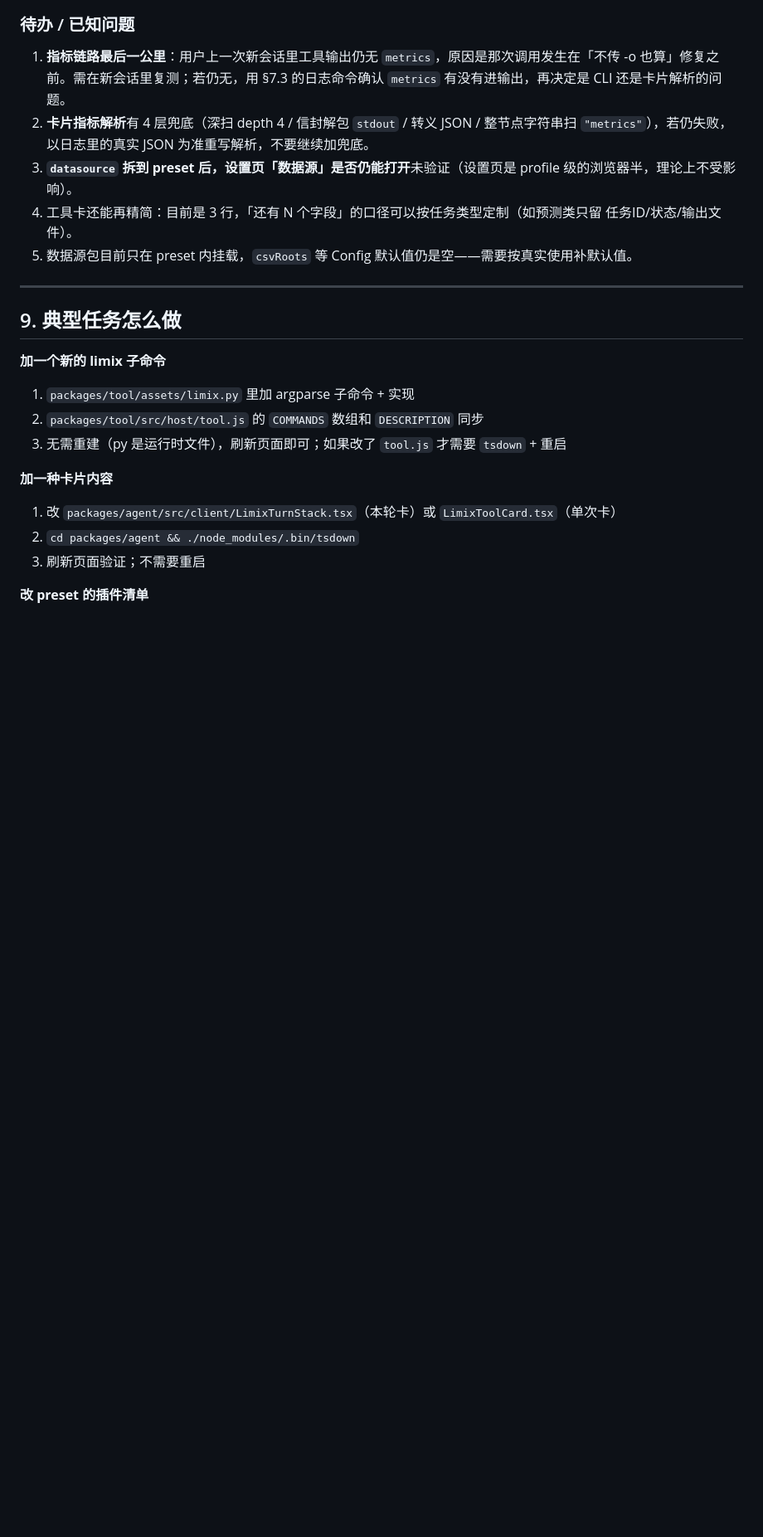
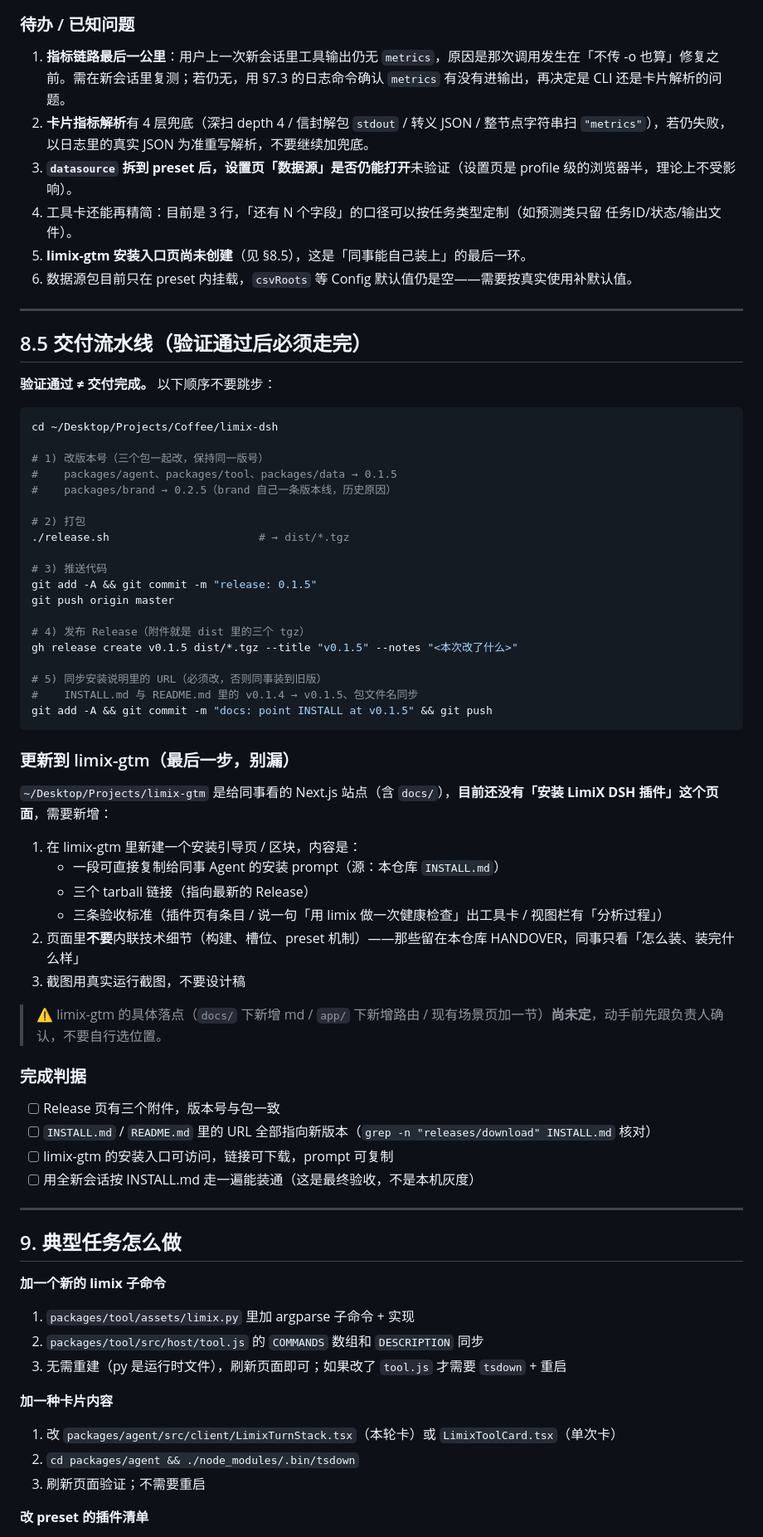
Before and after one commit to Limitless2023/limix-dsh, a Markdown page: HANDOVER.md, the part around the change. Shown at 83% size. Drawn GitHub-style; blank space fills up the shorter version.

Commit message:
docs: add delivery pipeline (release + limix-gtm rollout) to handover

````diff
--- a/HANDOVER.md
+++ b/HANDOVER.md
@@ -209,7 +209,56 @@ zstd -dc "$S/session.v4.jsonl.zstd" | tail -3             # 看最后几条记
 2. **卡片指标解析**有 4 层兜底（深扫 depth 4 / 信封解包 `stdout` / 转义 JSON / 整节点字符串扫 `"metrics"`），若仍失败，以日志里的真实 JSON 为准重写解析，不要继续加兜底。
 3. **`datasource` 拆到 preset 后，设置页「数据源」是否仍能打开**未验证（设置页是 profile 级的浏览器半，理论上不受影响）。
 4. 工具卡还能再精简：目前是 3 行，「还有 N 个字段」的口径可以按任务类型定制（如预测类只留 任务ID/状态/输出文件）。
-5. 数据源包目前只在 preset 内挂载，`csvRoots` 等 Config 默认值仍是空——需要按真实使用补默认值。
+5. **limix-gtm 安装入口页尚未创建**（见 §8.5），这是「同事能自己装上」的最后一环。
+6. 数据源包目前只在 preset 内挂载，`csvRoots` 等 Config 默认值仍是空——需要按真实使用补默认值。
+
+---
+
+## 8.5 交付流水线（验证通过后必须走完）
+
+**验证通过 ≠ 交付完成。** 以下顺序不要跳步：
+
+```bash
+cd ~/Desktop/Projects/Coffee/limix-dsh
+
+# 1) 改版本号（三个包一起改，保持同一版号）
+#    packages/agent、packages/tool、packages/data → 0.1.5
+#    packages/brand → 0.2.5（brand 自己一条版本线，历史原因）
+
+# 2) 打包
+./release.sh                       # → dist/*.tgz
+
+# 3) 推送代码
+git add -A && git commit -m "release: 0.1.5"
+git push origin master
+
+# 4) 发布 Release（附件就是 dist 里的三个 tgz）
+gh release create v0.1.5 dist/*.tgz --title "v0.1.5" --notes "<本次改了什么>"
+
+# 5) 同步安装说明里的 URL（必须改，否则同事装到旧版）
+#    INSTALL.md 与 README.md 里的 v0.1.4 → v0.1.5、包文件名同步
+git add -A && git commit -m "docs: point INSTALL at v0.1.5" && git push
+```
+
+### 更新到 limix-gtm（最后一步，别漏）
+
+`~/Desktop/Projects/limix-gtm` 是给同事看的 Next.js 站点（含 `docs/`），**目前还没有「安装 LimiX DSH 插件」这个页面**，需要新增：
+
+1. 在 limix-gtm 里新建一个安装引导页 / 区块，内容是：
+   - 一段可直接复制给同事 Agent 的安装 prompt（源：本仓库 `INSTALL.md`）
+   - 三个 tarball 链接（指向最新的 Release）
+   - 三条验收标准（插件页有条目 / 说一句「用 limix 做一次健康检查」出工具卡 / 视图栏有「分析过程」）
+2. 页面里**不要**内联技术细节（构建、槽位、preset 机制）——那些留在本仓库 HANDOVER，同事只看「怎么装、装完什么样」
+3. 截图用真实运行截图，不要设计稿
+
+> ⚠️ limix-gtm 的具体落点（`docs/` 下新增 md / `app/` 下新增路由 / 现有场景页加一节）**尚未定**，动手前先跟负责人确认，不要自行选位置。
+
+### 完成判据
+
+- [ ] Release 页有三个附件，版本号与包一致
+- [ ] `INSTALL.md` / `README.md` 里的 URL 全部指向新版本（`grep -n "releases/download" INSTALL.md` 核对）
+- [ ] limix-gtm 的安装入口可访问，链接可下载，prompt 可复制
+- [ ] 用全新会话按 INSTALL.md 走一遍能装通（这是最终验收，不是本机灰度）
 
 ---
 
````
